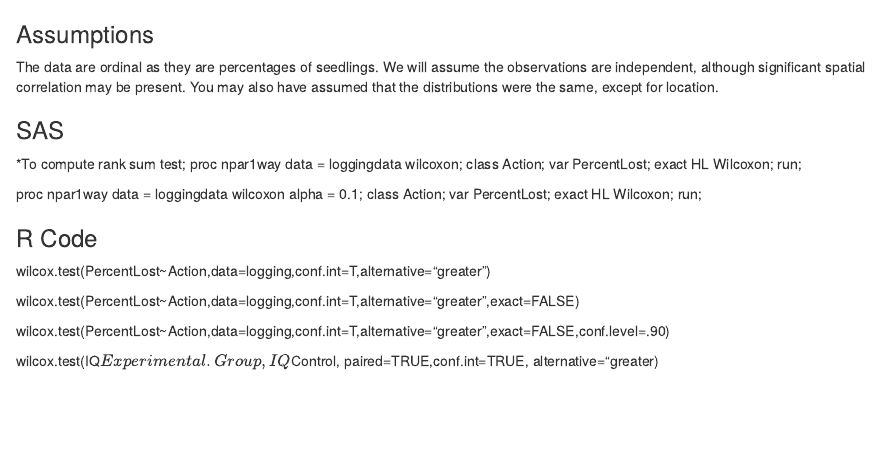
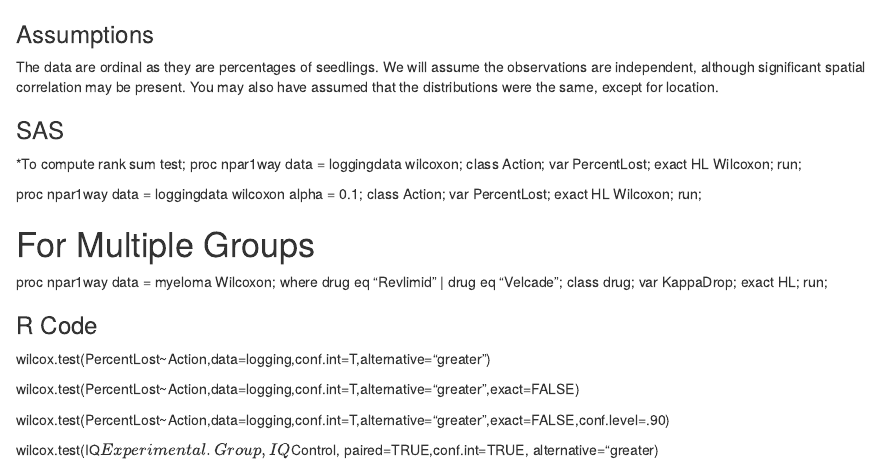
Before and after one commit to Vochannguyen/Statistics, an R Markdown document (Rank Sum Test/How to Code in SAS and R.rmd): the page in a window 1100 px wide, from its top. Rendered offline with R 4.5, knitr and Pandoc, with nearby package versions.

Commit message:
Update How to Code in SAS and R.rmd

```diff
--- a/Rank Sum Test/How to Code in SAS and R.rmd
+++ b/Rank Sum Test/How to Code in SAS and R.rmd
@@ -18,6 +18,14 @@ var PercentLost;
 exact HL Wilcoxon;
 run;
 
+# For Multiple Groups
+proc npar1way data = myeloma Wilcoxon;
+where drug eq "Revlimid" | drug eq "Velcade";
+class drug;
+var KappaDrop;
+exact HL;
+run;
+
 
 ### R Code
 wilcox.test(PercentLost~Action,data=logging,conf.int=T,alternative="greater")
```
